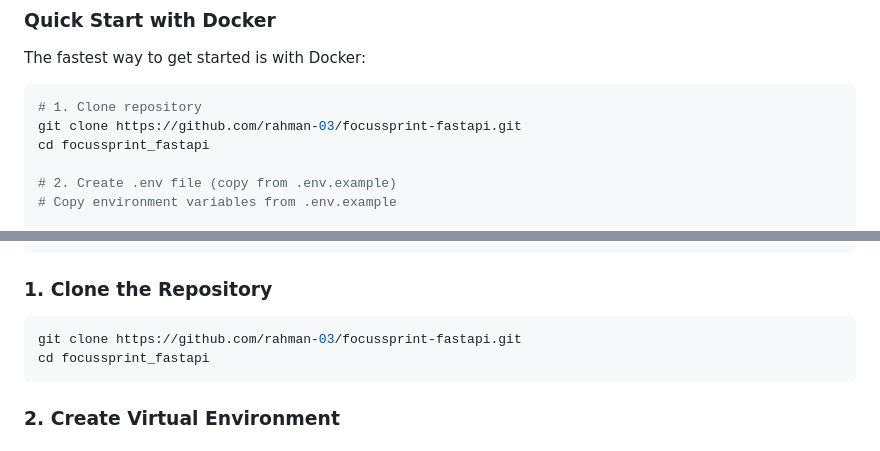
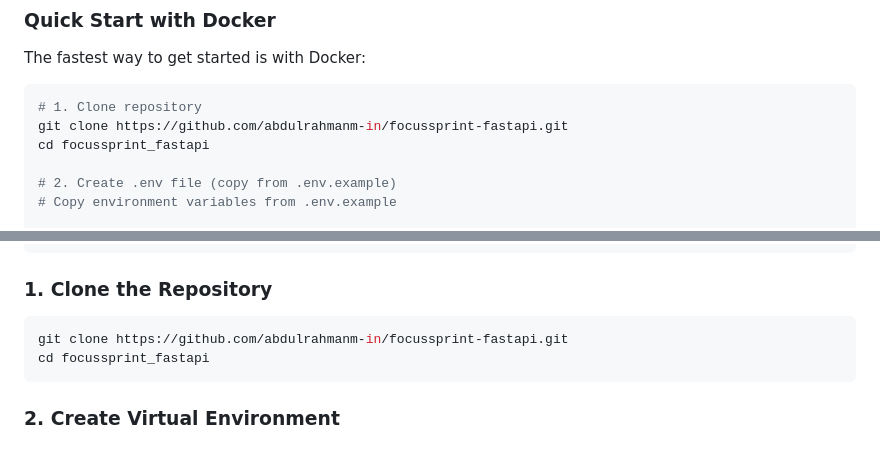
Before and after one commit to rahman-03/TodoApp_FastAPI, a Markdown page: README.md, 2 parts joined by grey strips. Rendered like a GitHub page.

````diff
--- a/README.md
+++ b/README.md
@@ -211,7 +211,7 @@ The fastest way to get started is with Docker:
 
 ```powershell
 # 1. Clone repository
-git clone https://github.com/rahman-03/focussprint-fastapi.git
+git clone https://github.com/abdulrahmanm-in/focussprint-fastapi.git
 cd focussprint_fastapi
 
 # 2. Create .env file (copy from .env.example)
@@ -230,7 +230,7 @@ docker compose down
 ### 1. Clone the Repository
 
 ```bash
-git clone https://github.com/rahman-03/focussprint-fastapi.git
+git clone https://github.com/abdulrahmanm-in/focussprint-fastapi.git
 cd focussprint_fastapi
 ```
 
````
Also changed, not shown: other parts of README.md (+7 -7 lines).
